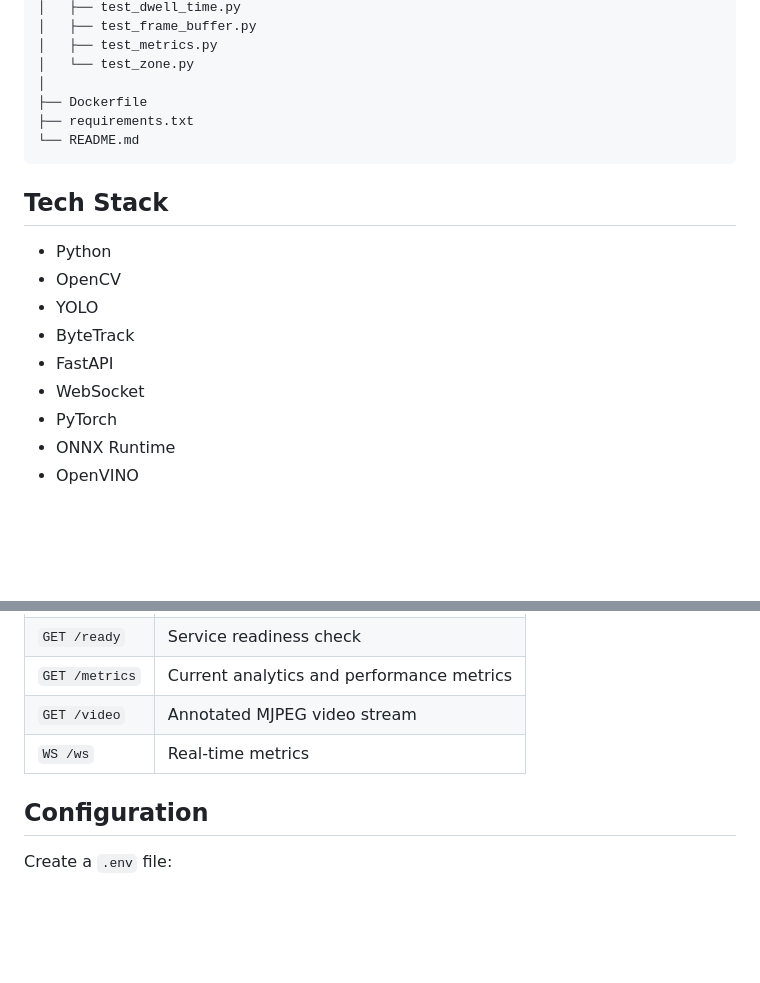
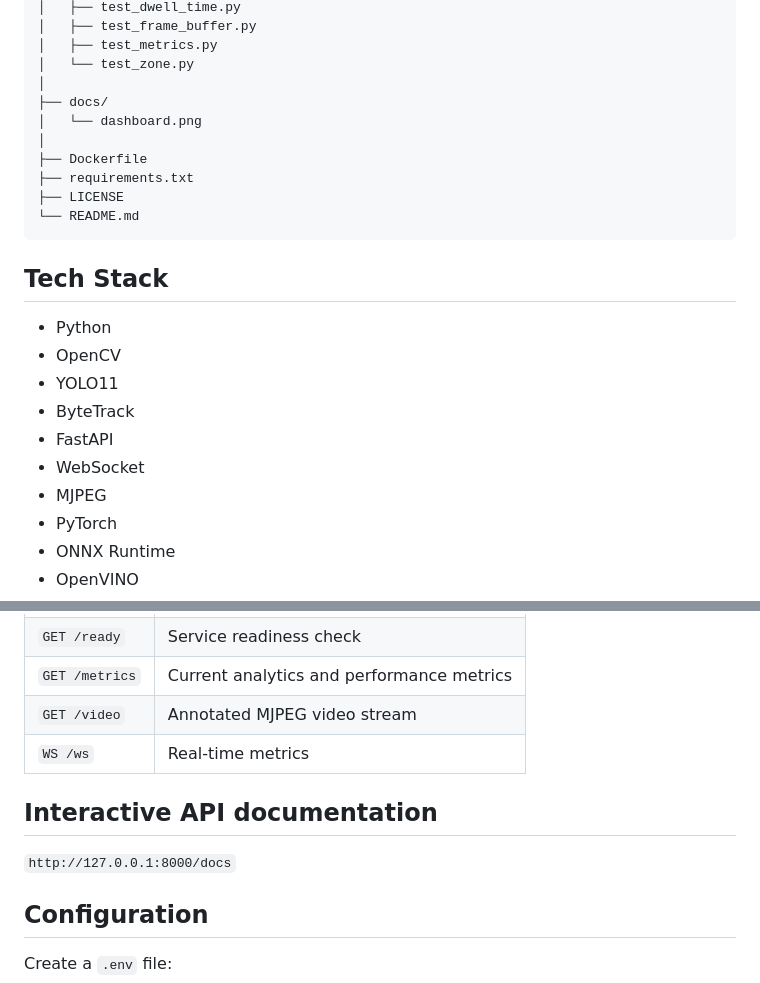
Before and after one commit to ankita0090119/realtime-cv-service, a Markdown page: README.md, 2 parts joined by grey strips. Rendered like a GitHub page; blank space fills up the shorter version.

````diff
--- a/README.md
+++ b/README.md
@@ -105,8 +121,12 @@ realtime-cv-service/
 │   ├── test_metrics.py
 │   └── test_zone.py
 │
+├── docs/
+│   └── dashboard.png
+│
 ├── Dockerfile
 ├── requirements.txt
+├── LICENSE
 └── README.md
 ```
 
@@ -114,10 +134,11 @@ realtime-cv-service/
 
 - Python
 - OpenCV
-- YOLO
+- YOLO11
 - ByteTrack
 - FastAPI
 - WebSocket
+- MJPEG
 - PyTorch
 - ONNX Runtime
 - OpenVINO
@@ -133,6 +154,10 @@ realtime-cv-service/
 | `GET /metrics` | Current analytics and performance metrics |
 | `GET /video` | Annotated MJPEG video stream |
 | `WS /ws` | Real-time metrics |
+
+## Interactive API documentation
+
+`http://127.0.0.1:8000/docs`
 
 ## Configuration
 
````
Also changed, not shown: other parts of README.md (+51 -35 lines).
